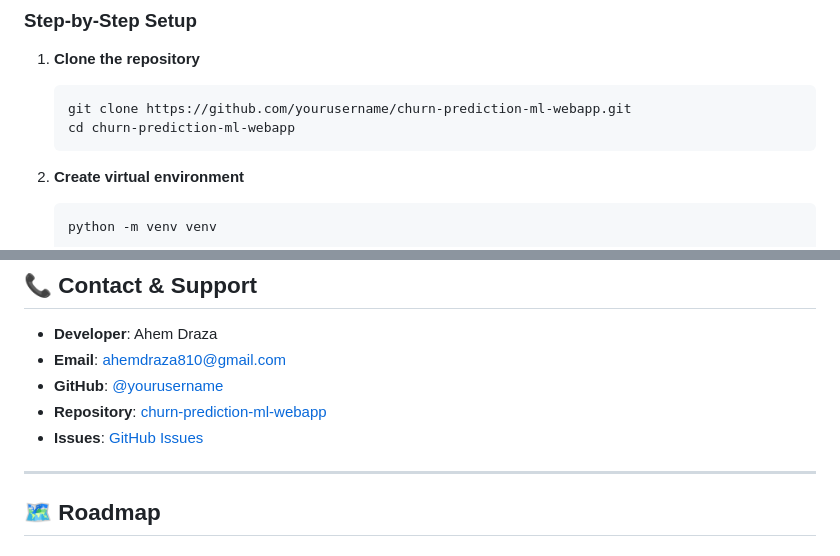
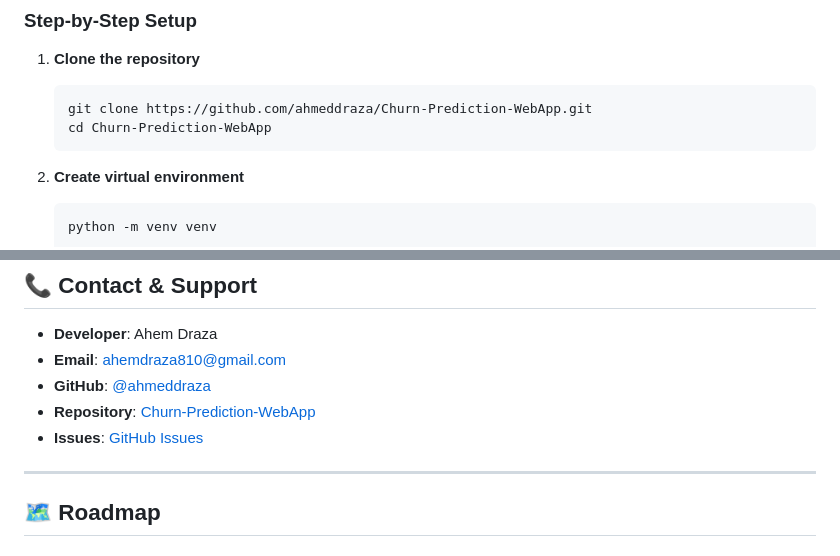
Before and after one commit to ahmeddraza/Customer-Churn-Prediction, a Markdown page: readme.md, 2 parts joined by grey strips. Drawn GitHub-style.

Commit message:
Update repository links and developer information

````diff
--- a/readme.md
+++ b/readme.md
@@ -168,8 +168,8 @@ CHURN-PREDICTION/
 
 1. **Clone the repository**
    ```bash
-   git clone https://github.com/yourusername/churn-prediction-ml-webapp.git
-   cd churn-prediction-ml-webapp
+   git clone https://github.com/ahmeddraza/Churn-Prediction-WebApp.git
+   cd Churn-Prediction-WebApp
    ```
 
 2. **Create virtual environment**
@@ -707,9 +707,9 @@ copies of the Software...
 
 - **Developer**: Ahem Draza
 - **Email**: ahemdraza810@gmail.com
-- **GitHub**: [@yourusername](https://github.com/yourusername)
-- **Repository**: [churn-prediction-ml-webapp](https://github.com/yourusername/churn-prediction-ml-webapp)
-- **Issues**: [GitHub Issues](https://github.com/yourusername/churn-prediction-ml-webapp/issues)
+- **GitHub**: [@ahmeddraza](https://github.com/ahmeddraza)
+- **Repository**: [Churn-Prediction-WebApp](https://github.com/ahmeddraza/Churn-Prediction-WebApp)
+- **Issues**: [GitHub Issues](https://github.com/ahmeddraza/Churn-Prediction-WebApp/issues)
 
 ---
 
````
